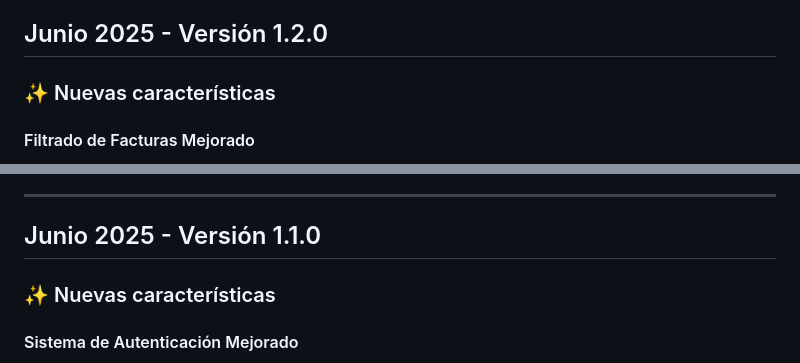
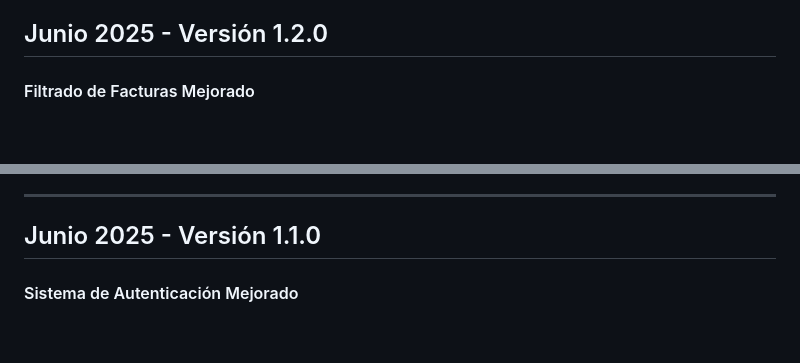
Before and after one commit to lizethcas/invoices-app_back, a Markdown page: CHANGELOG.md, 2 parts joined by grey strips. Rendered like a GitHub page; blank space fills up the shorter version.

```diff
--- a/CHANGELOG.md
+++ b/CHANGELOG.md
@@ -21,9 +21,6 @@
 
 ## Junio 2025 - Versión 1.2.0
 
-
-### ✨ Nuevas características
-
 #### Filtrado de Facturas Mejorado
 - **Filtrado de facturas por cliente** implementado con nuevo endpoint
 - **Mejoras en los servicios de facturación** para optimizar consultas
@@ -46,8 +43,6 @@
 ---
 
 ## Junio 2025 - Versión 1.1.0
-
-### ✨ Nuevas características
 
 #### Sistema de Autenticación Mejorado
 
```
